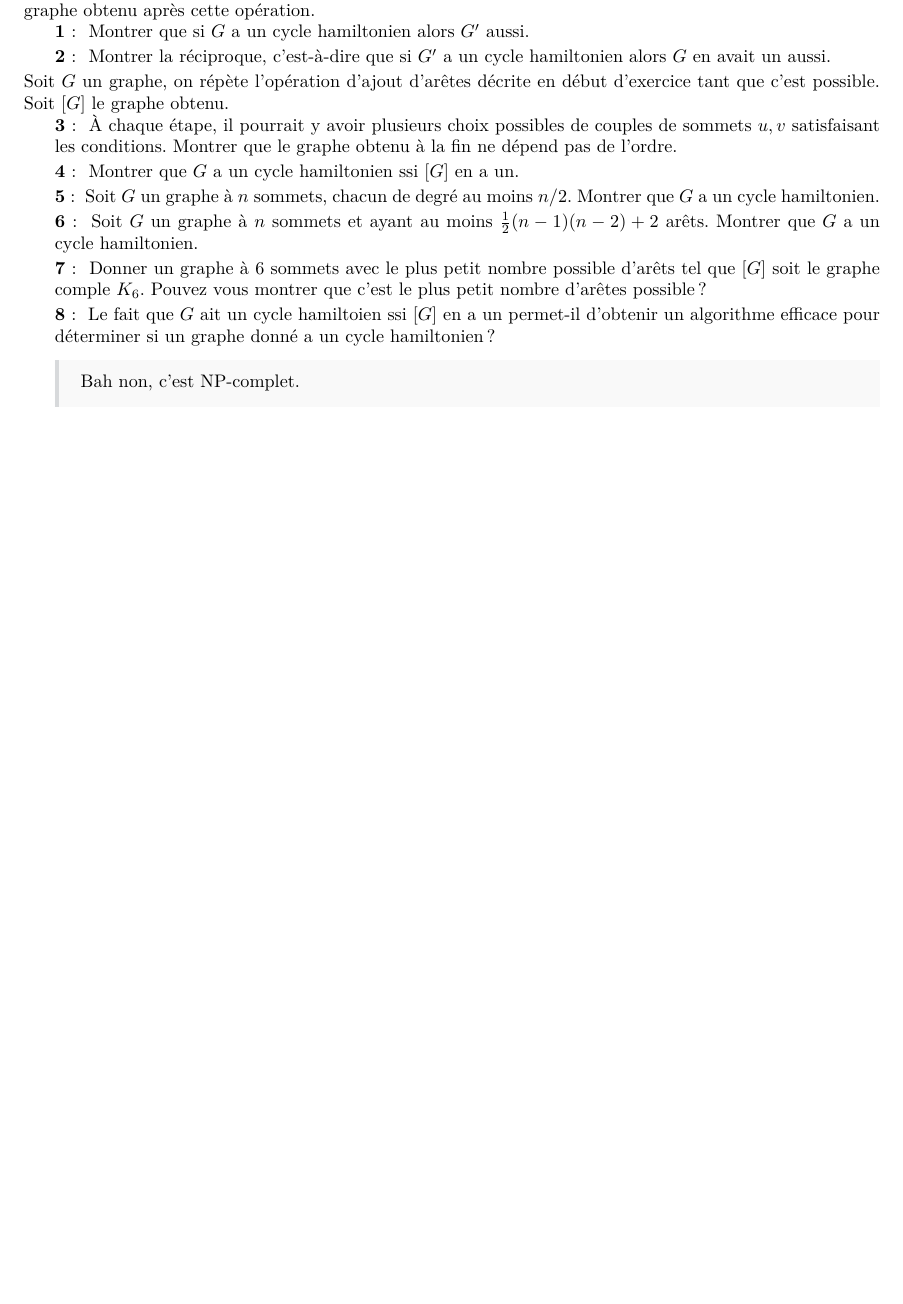
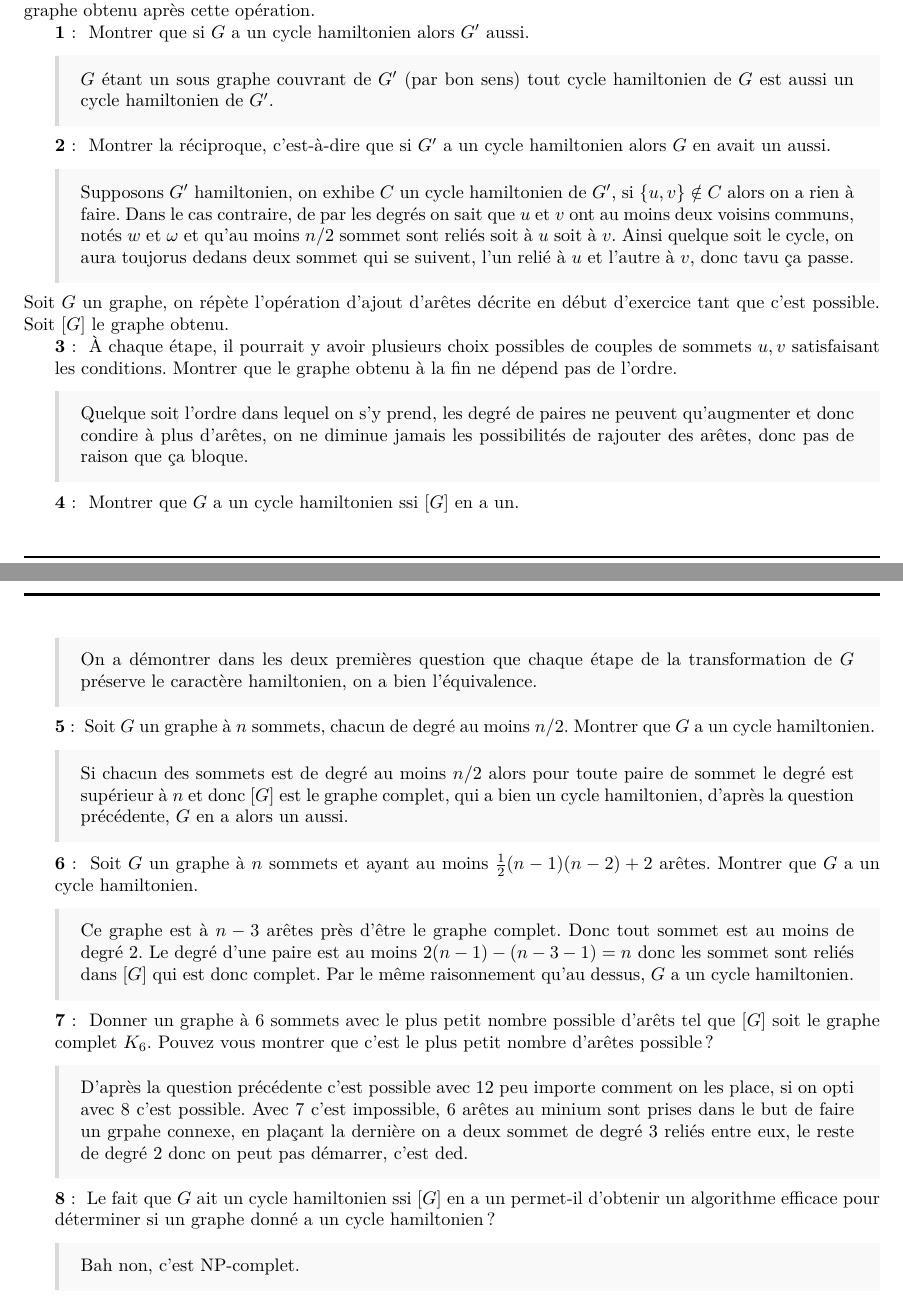
Before and after one commit to ThePotatoPvP/cours_dl3, a LaTeX document (S6-MathsDiscretes/TD2.tex): part of page 3 of 4 before the commit and two parts of pages 3 and 4 of 4 after it, the two joined at a grey line, cut so that both start at the same text, the shorter picture padded with empty space. Compiled offline with pdfLaTeX.

Commit message:
swag 🛋️

```diff
--- a/S6-MathsDiscretes/TD2.tex
+++ b/S6-MathsDiscretes/TD2.tex
@@ -198,10 +198,18 @@
     \(G'\) le graphe obtenu après cette opération.
     \begin{q}{1}
         Montrer que si \(G\) a un cycle hamiltonien alors \(G'\) aussi.
+        \boxans{\(G\) étant un sous graphe couvrant de \(G'\) (par bon sens) tout cycle hamiltonien
+        de \(G\) est aussi un cycle hamiltonien de \(G'\).}
     \end{q}
     \begin{q}{2}
         Montrer la réciproque, c'est-à-dire que si \(G'\) a un cycle hamiltonien
         alors \(G\) en avait un aussi.
+        \boxans{Supposons \(G'\) hamiltonien, on exhibe \(C\) un cycle hamiltonien de \(G'\),
+        si \(\{u,v\}\notin C\) alors on a rien à faire. Dans le cas contraire, de par les
+        degrés on sait que \(u\) et \(v\) ont au moins deux voisins communs, notés \(w\)
+        et \(\omega\) et qu'au moins \(n/2\) sommet sont reliés soit à \(u\) soit à \(v\). Ainsi
+        quelque soit le cycle, on aura toujorus dedans deux sommet qui se suivent, l'un relié à \(u\)
+        et l'autre à \(v\), donc tavu ça passe.}
     \end{q}
     Soit \(G\) un graphe, on répète l'opération d'ajout d'arêtes décrite en début
     d'exercice tant que c'est possible. Soit \([G]\) le graphe obtenu.
@@ -209,25 +217,43 @@
         À chaque étape, il pourrait y avoir plusieurs choix possibles de couples
         de sommets \(u,v\) satisfaisant les conditions. Montrer que le graphe
         obtenu à la fin ne dépend pas de l'ordre.
+        \boxans{Quelque soit l'ordre dans lequel on s'y prend, les degré de paires ne peuvent
+        qu'augmenter et donc condire à plus d'arêtes, on ne diminue jamais les possibilités
+        de rajouter des arêtes, donc pas de raison que ça bloque.}
     \end{q}
     \begin{q}{4}
         Montrer que \(G\) a un cycle hamiltonien ssi \([G]\) en a un.
+        \boxans{On a démontrer dans les deux premières question que chaque étape de la
+        transformation de \(G\) préserve le caractère hamiltonien, on a bien
+        l'équivalence.}
     \end{q}
     \begin{q}{5}
         Soit \(G\) un graphe à \(n\) sommets, chacun de degré au moins \(n/2\). Montrer
         que \(G\) a un cycle hamiltonien.
+        \boxans{Si chacun des sommets est de degré au moins \(n/2\) alors pour toute paire
+        de sommet le degré est supérieur à \(n\) et donc \([G]\) est le graphe complet, qui
+        a bien un cycle hamiltonien, d'après la question précédente, \(G\) en a alors un aussi.}
     \end{q}
     \begin{q}{6}
         Soit \(G\) un graphe à \(n\) sommets et ayant au moins \(\frac12(n-1)(n-2)+2\)
-        arêts. Montrer que \(G\) a un cycle hamiltonien.
+        arêtes. Montrer que \(G\) a un cycle hamiltonien.
+        \boxans{Ce graphe est à \(n-3\) arêtes près d'être le graphe complet. Donc tout
+        sommet est au moins de degré \(2\). Le degré d'une paire est au moins \(2(n-1) - (n-3 - 1) = n\)
+        donc les sommet sont reliés dans \([G]\) qui est donc complet. Par le même raisonnement
+        qu'au dessus, \(G\) a un cycle hamiltonien.}
     \end{q}
     \begin{q}{7}
         Donner un graphe à \(6\) sommets avec le plus petit nombre possible d'arêts tel
-        que \([G]\) soit le graphe comple \(K_6\). Pouvez vous montrer que c'est le plus
+        que \([G]\) soit le graphe complet \(K_6\). Pouvez vous montrer que c'est le plus
         petit nombre d'arêtes possible ?
+        \boxans{D'après la question précédente c'est possible avec \(12\) peu importe
+        comment on les place, si on opti avec \(8\) c'est possible. Avec \(7\) c'est impossible,
+        \(6\) arêtes au minium sont prises dans le but de faire un grpahe connexe, en plaçant
+        la dernière on a deux sommet de degré \(3\) reliés entre eux, le reste de degré \(2\) donc
+        on peut pas démarrer, c'est ded.}
     \end{q}
     \begin{q}{8}
-        Le fait que \(G\) ait un cycle hamiltoien ssi \([G]\) en a un permet-il
+        Le fait que \(G\) ait un cycle hamiltonien ssi \([G]\) en a un permet-il
         d'obtenir un algorithme efficace pour déterminer si un graphe donné a un
         cycle hamiltonien ?
         \boxans{Bah non, c'est NP-complet.}
```
